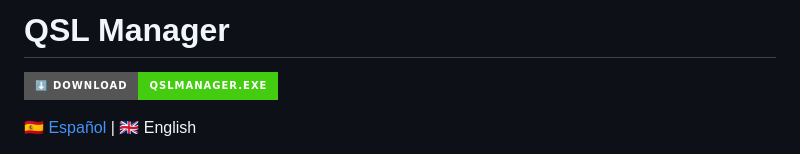
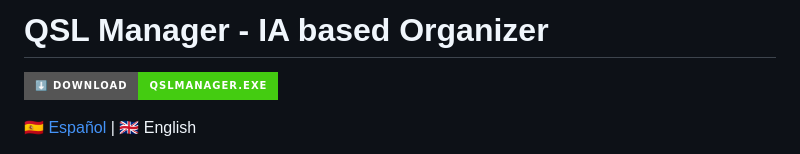
Before and after one commit to ti3wti/QSL-Manager, a Markdown page: README.en.md, the part around the change. Drawn GitHub-style; badges without logos.

Commit message:
Update README title to include 'IA based Organizer'

```diff
--- a/README.en.md
+++ b/README.en.md
@@ -1,4 +1,4 @@
-# QSL Manager
+# QSL Manager - IA based Organizer
 
 [![Download QSL Manager](https://img.shields.io/badge/⬇️_Download-QSLManager.exe-brightgreen?style=for-the-badge)](https://github.com/ti3wti/QSL-Manager/releases/latest/download/QSLManager.exe)
 
```
